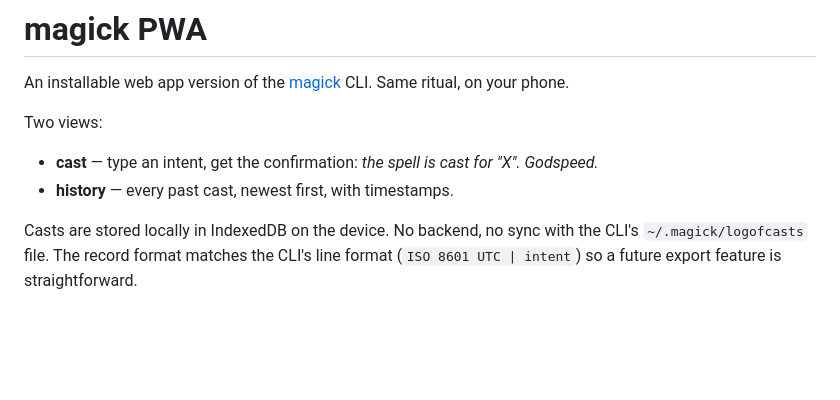
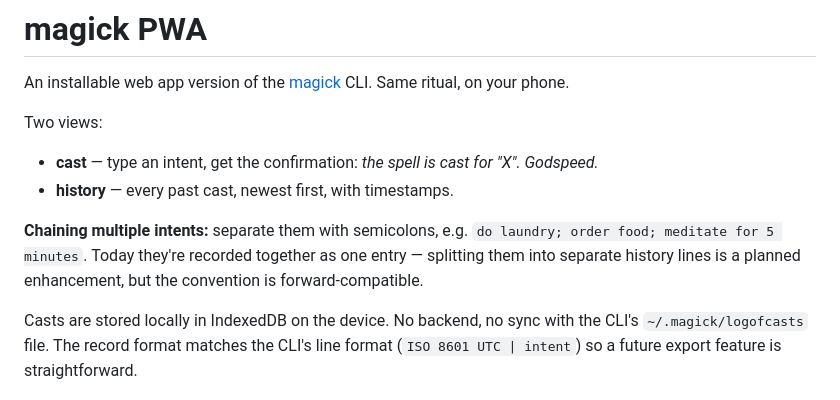
Before and after one commit to AndySebastian/magick-pwa, a Markdown page: README.md, the part around the change. Rendered like a GitHub page; blank space fills up the shorter version.

Commit message:
Document the semicolon convention for chaining multiple intents
No code change — today the chained intents get logged as a single
entry. Splitting into separate history lines is a planned enhancement.

Co-Authored-By: Claude Opus 4.7 (1M context) <noreply@anthropic.com>

```diff
--- a/README.md
+++ b/README.md
@@ -5,6 +5,8 @@ An installable web app version of the [magick](../magick) CLI. Same ritual, on y
 Two views:
 - **cast** — type an intent, get the confirmation: *the spell is cast for "X". Godspeed.*
 - **history** — every past cast, newest first, with timestamps.
+
+**Chaining multiple intents:** separate them with semicolons, e.g. `do laundry; order food; meditate for 5 minutes`. Today they're recorded together as one entry — splitting them into separate history lines is a planned enhancement, but the convention is forward-compatible.
 
 Casts are stored locally in IndexedDB on the device. No backend, no sync with the CLI's `~/.magick/logofcasts` file. The record format matches the CLI's line format (`ISO 8601 UTC | intent`) so a future export feature is straightforward.
 
```
